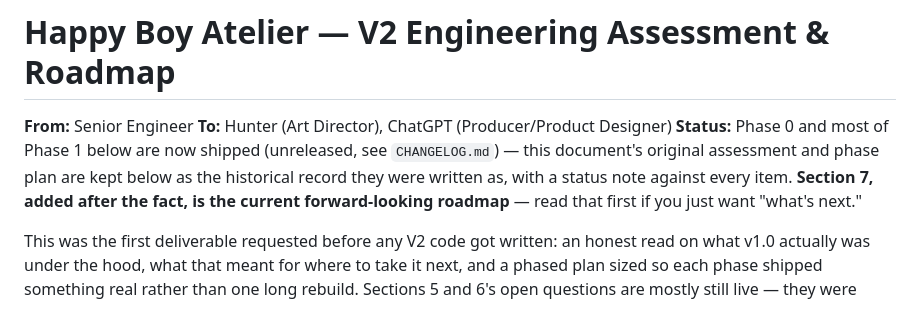
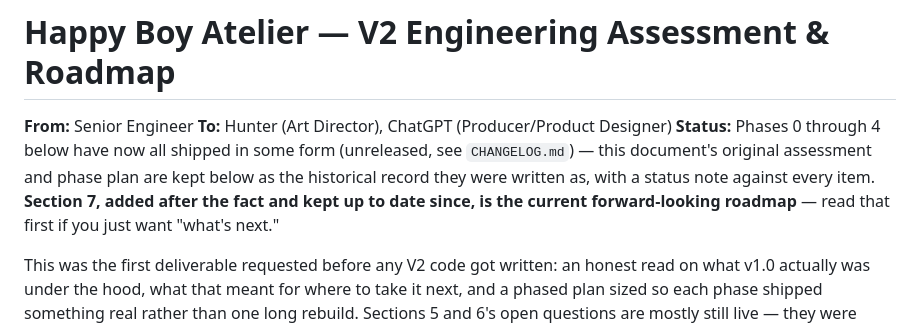
Before and after one commit to hunterpeters1/happy_boy_atelier, a Markdown page: V2_ROADMAP.md, the part around one of its changes. Rendered like a GitHub page.

```diff
--- a/V2_ROADMAP.md
+++ b/V2_ROADMAP.md
@@ -2,12 +2,12 @@
 
 **From:** Senior Engineer
 **To:** Hunter (Art Director), ChatGPT (Producer/Product Designer)
-**Status:** Phase 0 and most of Phase 1 below are now shipped (unreleased,
-see `CHANGELOG.md`) — this document's original assessment and phase plan
-are kept below as the historical record they were written as, with a
-status note against every item. **Section 7, added after the fact, is
-the current forward-looking roadmap** — read that first if you just want
-"what's next."
+**Status:** Phases 0 through 4 below have now all shipped in some form
+(unreleased, see `CHANGELOG.md`) — this document's original assessment and
+phase plan are kept below as the historical record they were written as,
+with a status note against every item. **Section 7, added after the fact
+and kept up to date since, is the current forward-looking roadmap** — read
+that first if you just want "what's next."
 
 This was the first deliverable requested before any V2 code got written: an
 honest read on what v1.0 actually was under the hood, what that meant for
```
Also changed, not shown: other parts of V2_ROADMAP.md (+43 -26 lines).
